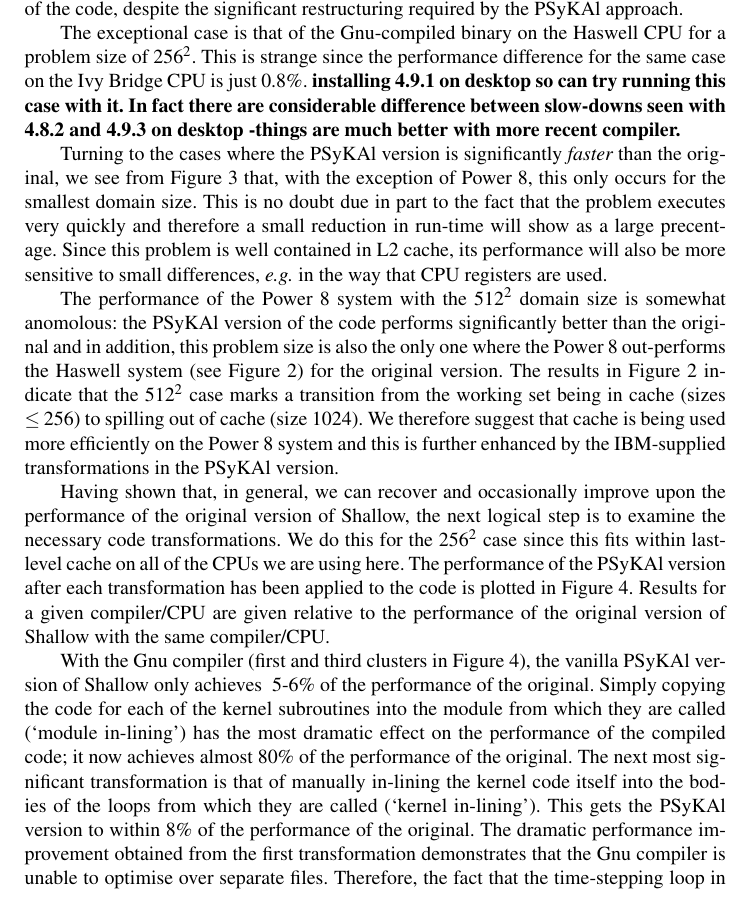
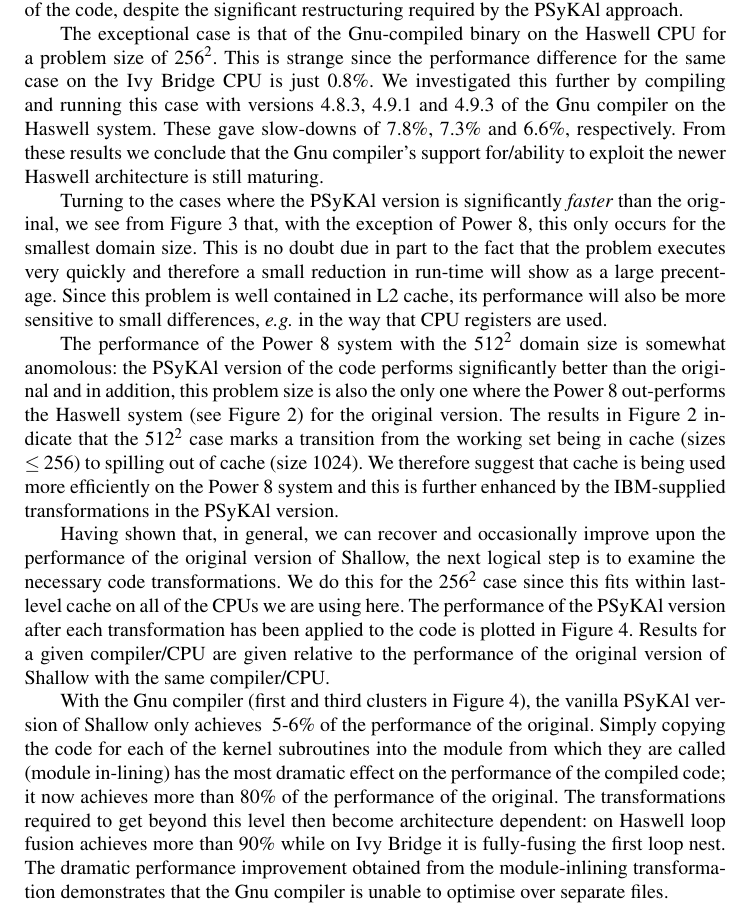
Before and after one commit to stfc/PSycloneBench, a LaTeX document (shallow_perf.tex): part of page 7 of 10, cut so that both start at the same text. Compiled offline with pdfLaTeX.

Commit message:
Update text describing transformations with gnu compiler

```diff
--- a/shallow_perf.tex
+++ b/shallow_perf.tex
@@ -459,10 +459,12 @@ required by the \psykal approach.
 The exceptional case is that of the Gnu-compiled binary on the Haswell
 CPU for a problem size of $256^2$.  This is strange since the
 performance difference for the same case on the Ivy Bridge CPU is just
-0.8\%. {\bf installing 4.9.1 on desktop so can try running this case
-  with it. In fact there are considerable difference between
-  slow-downs seen with 4.8.2 and 4.9.3 on desktop -things are much
-  better with more recent compiler.}
+0.8\%. We investigated this further by compiling and running this case
+with versions 4.8.3, 4.9.1 and 4.9.3 of the Gnu compiler on the
+Haswell system. These gave slow-downs of 7.8\%, 7.3\% and 6.6\%,
+respectively. From these results we conclude that the Gnu compiler's
+support for/ability to exploit the newer Haswell architecture is still
+maturing.
 
 \begin{figure}[!t]
 \centering
@@ -519,13 +521,12 @@ With the Gnu compiler (first and third clusters in
 Figure~\ref{FIG_opt_stages_256}), the vanilla \psykal version of
 Shallow only achieves ~5-6\% of the performance of the
 original. Simply copying the code for each of the kernel subroutines
-into the module from which they are called (`module in-lining') has
-the most dramatic effect on the performance of the compiled code; it
-now achieves almost 80\% of the performance of the original. The next
-most significant transformation is that of manually in-lining the
-kernel code itself into the bodies of the loops from which they are
-called (`kernel in-lining'). This gets the \psykal version to within
-8\% of the performance of the original.  The dramatic performance
-improvement obtained from the first transformation demonstrates that
-the Gnu compiler is unable to optimise over separate files. Therefore,
-the fact that the time-stepping loop in the \psykal version still
+into the module from which they are called (module in-lining) has the
+most dramatic effect on the performance of the compiled code; it now
+achieves more than 80\% of the performance of the original. The
+transformations required to get beyond this level then become
+architecture dependent: on Haswell loop fusion achieves more than 90\%
+while on Ivy Bridge it is fully-fusing the first loop nest. The
+dramatic performance improvement obtained from the module-inlining
+transformation demonstrates that the Gnu compiler is unable to
+optimise over separate files.
```
Also changed, not shown: shallow_perf.tex (9 more changed lines).
